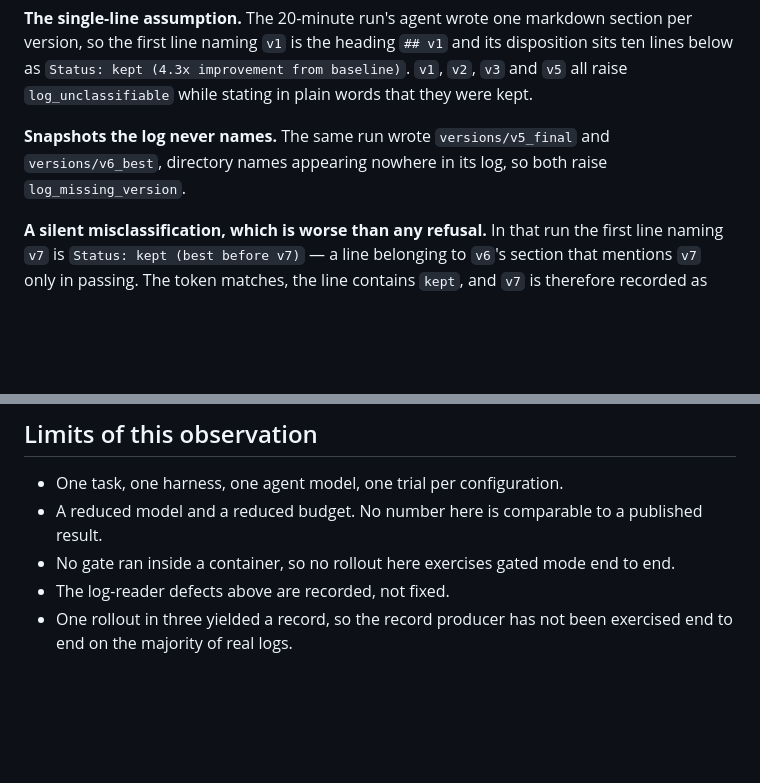
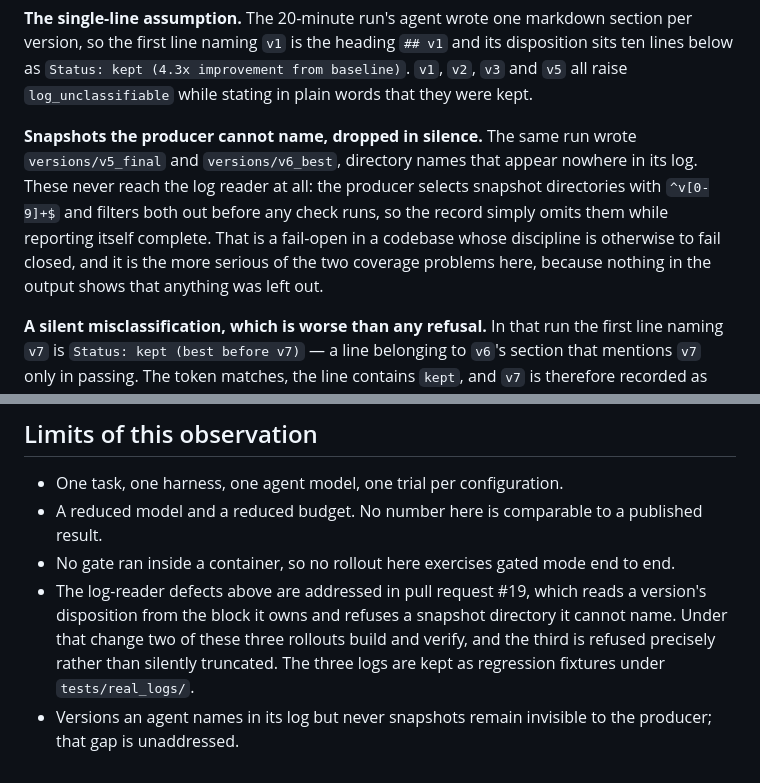
Before and after one commit to Thru-Echoes/rsi-exam-provenance, a Markdown page: docs/PREFLIGHT.md, 2 parts joined by grey strips. Rendered like a GitHub page; blank space fills up the shorter version.

Commit message:
docs(preflight): correct how unnameable snapshot directories are handled
The record omitted versions/v5_final and versions/v6_best silently rather than
raising log_missing_version. Snapshot directories are selected with ^v[0-9]+$,
so both names were filtered out before the log reader ran, and the record
reported itself complete while leaving them out. That is a fail-open, and a
more serious finding than the refusal originally described.

Also notes that the log-reader defects are addressed in pull request #19, and
that versions named in a log but never snapshotted remain invisible.

```diff
--- a/docs/PREFLIGHT.md
+++ b/docs/PREFLIGHT.md
@@ -206,8 +206,13 @@ the first line naming `v1` is the heading `## v1` and its disposition sits ten l
 `Status: kept (4.3x improvement from baseline)`. `v1`, `v2`, `v3` and `v5` all raise
 `log_unclassifiable` while stating in plain words that they were kept.
 
-**Snapshots the log never names.** The same run wrote `versions/v5_final` and `versions/v6_best`,
-directory names appearing nowhere in its log, so both raise `log_missing_version`.
+**Snapshots the producer cannot name, dropped in silence.** The same run wrote
+`versions/v5_final` and `versions/v6_best`, directory names that appear nowhere in its log. These
+never reach the log reader at all: the producer selects snapshot directories with `^v[0-9]+$` and
+filters both out before any check runs, so the record simply omits them while reporting itself
+complete. That is a fail-open in a codebase whose discipline is otherwise to fail closed, and it is
+the more serious of the two coverage problems here, because nothing in the output shows that
+anything was left out.
 
 **A silent misclassification, which is worse than any refusal.** In that run the first line naming
 `v7` is `Status: kept (best before v7)` — a line belonging to `v6`'s section that mentions `v7` only
@@ -234,6 +239,9 @@ stronger claim than it makes.
 - One task, one harness, one agent model, one trial per configuration.
 - A reduced model and a reduced budget. No number here is comparable to a published result.
 - No gate ran inside a container, so no rollout here exercises gated mode end to end.
-- The log-reader defects above are recorded, not fixed.
-- One rollout in three yielded a record, so the record producer has not been exercised
-  end to end on the majority of real logs.
+- The log-reader defects above are addressed in pull request #19, which reads a version's
+  disposition from the block it owns and refuses a snapshot directory it cannot name. Under that
+  change two of these three rollouts build and verify, and the third is refused precisely rather
+  than silently truncated. The three logs are kept as regression fixtures under `tests/real_logs/`.
+- Versions an agent names in its log but never snapshots remain invisible to the producer; that gap
+  is unaddressed.
```
